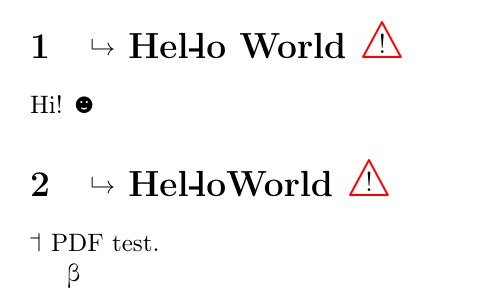
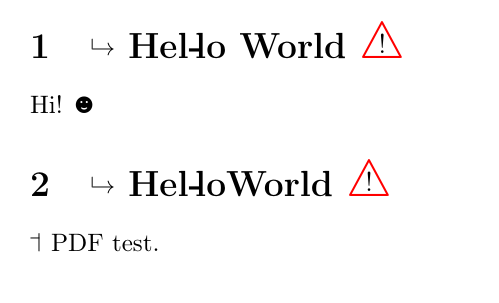
Before and after one commit to mirabilos/tex-unicodepoints, a LaTeX document (test.tex, which reads unicodepoints.sty): part of the page, cut so that both start at the same text. Compiled offline with pdfLaTeX.

Commit message:
release new version, the full PDF builds (and is impressive already)

```diff
--- a/test.tex
+++ b/test.tex
@@ -19,6 +19,4 @@ Hi! ☻
 
 \tone{44} PDF test.
 
-ϐ
-
 \end{document}
--- a/unicodepoints.sty
+++ b/unicodepoints.sty
@@ -37,7 +37,7 @@
 % \usepackage[utf8]{inputenc}%
 
 \NeedsTeXFormat{LaTeX2e}%
-\ProvidesPackage{unicodepoints}[2018/08/17 2.4~ Unicode codepoints]%
+\ProvidesPackage{unicodepoints}[2019/11/12 2.4 Unicode codepoints]%
 \makeatletter%
 
 \ifx\UTFviii@defined\@undefined%
@@ -1953,6 +1953,10 @@
 \renewunicodechar{ﬅ}{st}%
 \renewunicodechar{ﬆ}{st}%
 \renewunicodechar{﻿}{\ifhmode\nobreak\fi}%
+\switchencodingunicodechar{𐅄}{LGR}%
+\switchencodingunicodechar{𐅅}{LGR}%
+\switchencodingunicodechar{𐅆}{LGR}%
+\switchencodingunicodechar{𐅇}{LGR}%
 \newunicodechar{𝐀}{$\mathbf{A}$}%
 \newunicodechar{𝐁}{$\mathbf{B}$}%
 \newunicodechar{𝐂}{$\mathbf{C}$}%
```
